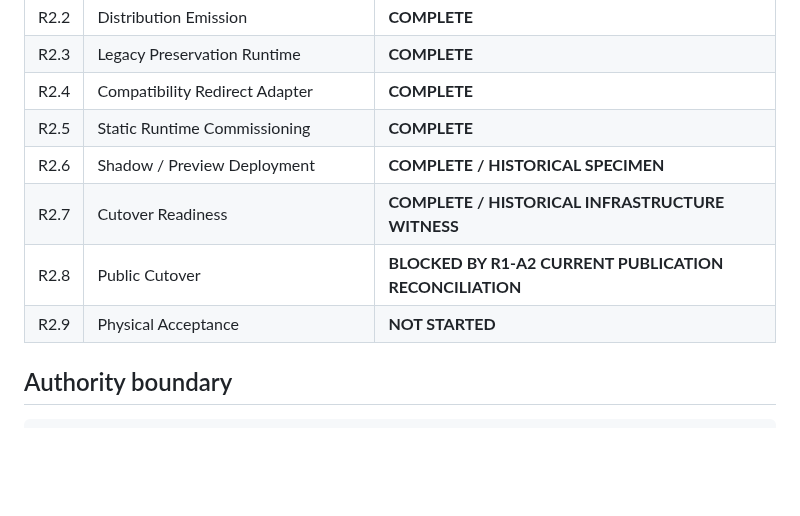
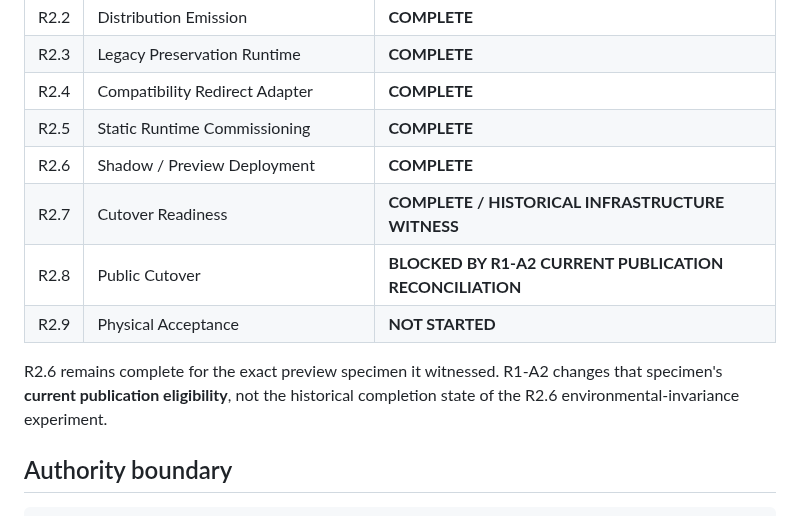
Before and after one commit to 4LFR3Dv1/Portfolio, a Markdown page: docs/editorial/R2-README.md, the part around the change. Drawn GitHub-style; blank space fills up the shorter version.

Commit message:
R1-A2: preserve R2.6 completion while revoking specimen eligibility

```diff
--- a/docs/editorial/R2-README.md
+++ b/docs/editorial/R2-README.md
@@ -26,10 +26,12 @@ R2 turns the accepted editorial foundation into a physical publication runtime w
 | R2.3 | Legacy Preservation Runtime | **COMPLETE** |
 | R2.4 | Compatibility Redirect Adapter | **COMPLETE** |
 | R2.5 | Static Runtime Commissioning | **COMPLETE** |
-| R2.6 | Shadow / Preview Deployment | **COMPLETE / HISTORICAL SPECIMEN** |
+| R2.6 | Shadow / Preview Deployment | **COMPLETE** |
 | R2.7 | Cutover Readiness | **COMPLETE / HISTORICAL INFRASTRUCTURE WITNESS** |
 | R2.8 | Public Cutover | **BLOCKED BY R1-A2 CURRENT PUBLICATION RECONCILIATION** |
 | R2.9 | Physical Acceptance | **NOT STARTED** |
+
+R2.6 remains complete for the exact preview specimen it witnessed. R1-A2 changes that specimen's **current publication eligibility**, not the historical completion state of the R2.6 environmental-invariance experiment.
 
 ## Authority boundary
 
```
